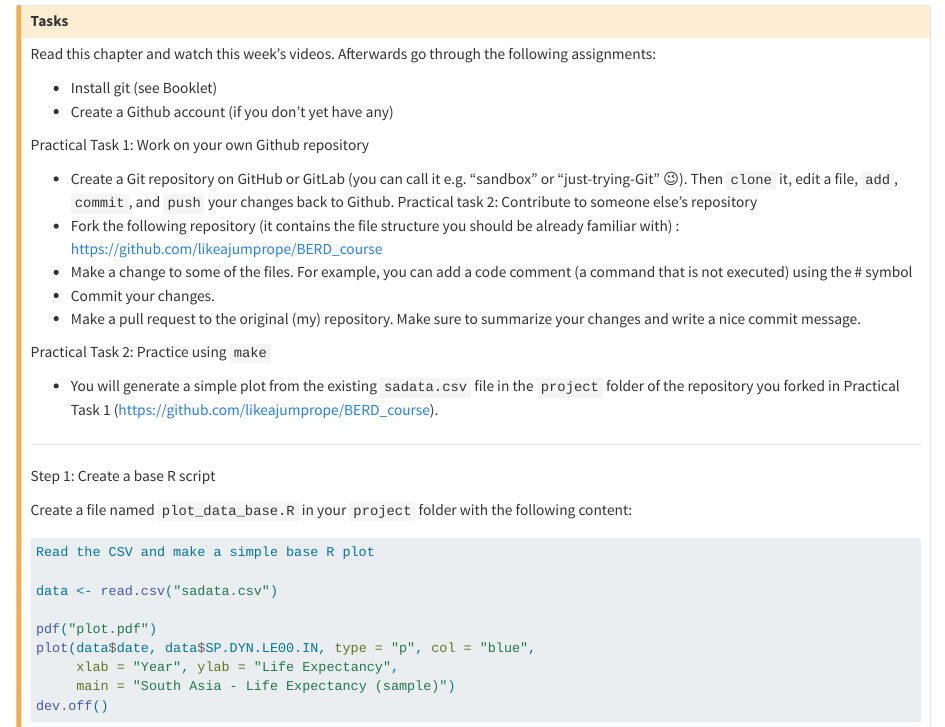
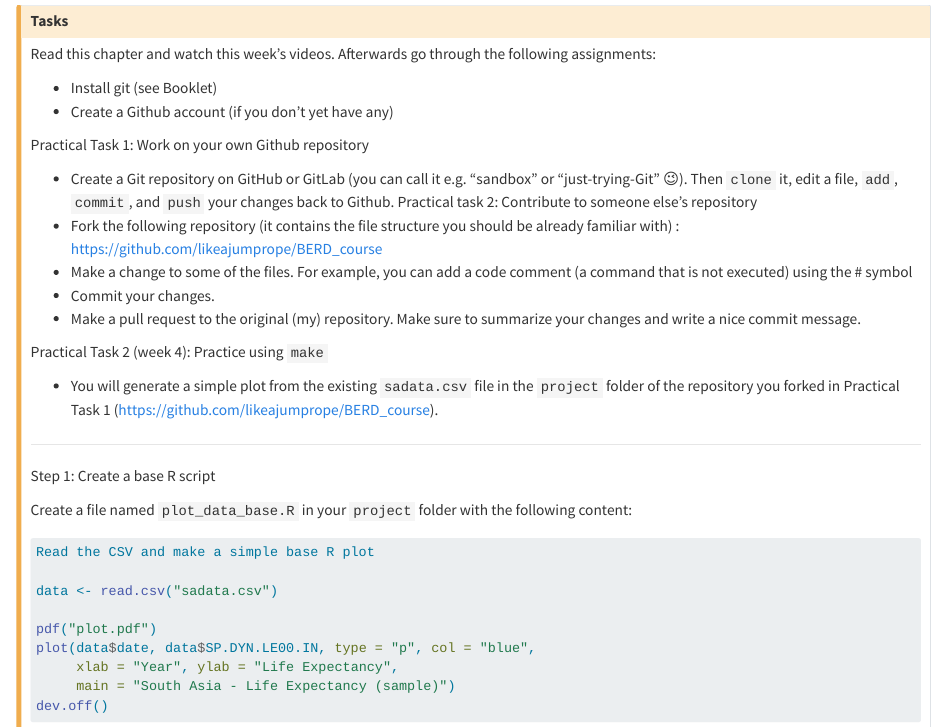
Before and after one commit to BERD-NFDI/BERD-reproducible-research-course, a Quarto document (3-computational-workflows.qmd): the page in a window 1100 px wide, from 310 px down. Rendered offline with R 4.5, knitr and Pandoc in place of Quarto, with nearby package versions.

Commit message:
Update 3-computational-workflows.qmd

```diff
--- a/3-computational-workflows.qmd
+++ b/3-computational-workflows.qmd
@@ -34,7 +34,7 @@ Practical task 2: Contribute to someone else’s repository
 - Make a pull request to the original (my) repository. Make sure to summarize your changes and write a nice commit message.
 
 
-Practical Task 2: Practice using `make`
+Practical Task 2 (week 4): Practice using `make`
 
 - You will generate a simple plot from the existing `sadata.csv` file in the `project` folder of the repository you forked in Practical Task 1 (https://github.com/likeajumprope/BERD_course).
 
```
